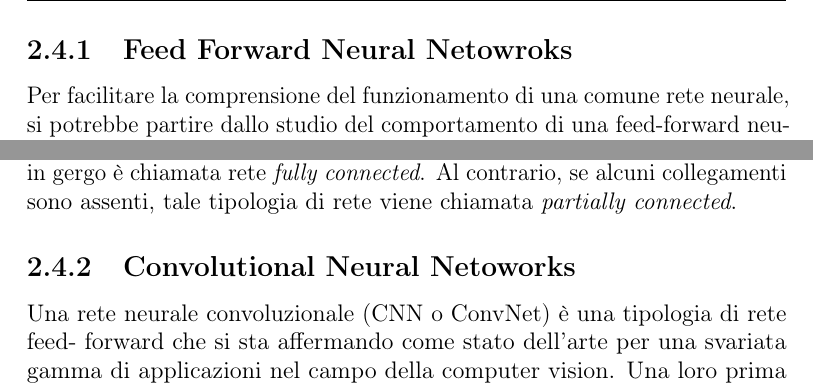
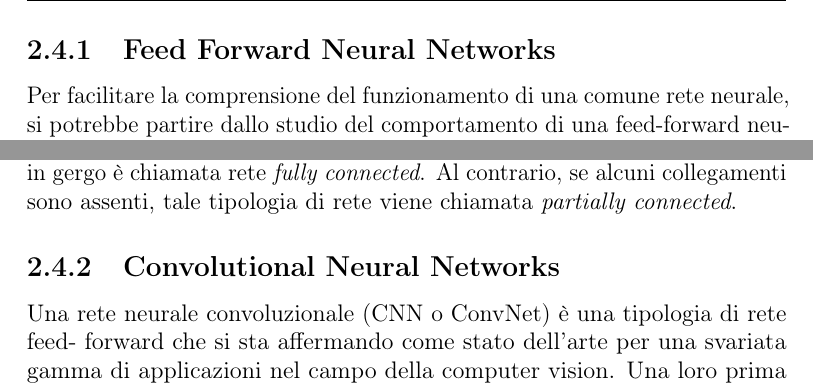
Before and after one commit to flavioforenza/thesis_latex, a LaTeX thesis (thesis.tex, which reads chapters/2 State-of-the-art.tex): two parts of page 17 of 63, joined at a grey line, cut so that both start at the same text. Compiled offline with pdfLaTeX.

Commit message:
delivery second chapter

```diff
--- a/chapters/2 State-of-the-art.tex
+++ b/chapters/2 State-of-the-art.tex
@@ -340,7 +340,7 @@ ma, prima di introdurle, al fine di capire il loro funzionamento, è necessario
 introdurre prima le reti neurali feed-forward, dette anche reti neurali a catena
 aperta.
 
-\subsection{Feed Forward Neural Netowroks}
+\subsection{Feed Forward Neural Networks}
 Per facilitare la comprensione del funzionamento di una comune rete neurale,
 si potrebbe partire dallo studio del comportamento di una feed-forward neural
 network. Questa tipologia di rete può essere vista come una funzione matematica
@@ -360,7 +360,7 @@ un layer nascosto, e quindi probabilmente con un alto numero di connessioni, in
 gergo è chiamata rete \emph{fully connected}. Al contrario, se alcuni collegamenti sono
 assenti, tale tipologia di rete viene chiamata \emph{partially connected}.
 
-\subsection{Convolutional Neural Netoworks}\label{RNC}
+\subsection{Convolutional Neural Networks}\label{RNC}
 Una rete neurale convoluzionale (CNN o ConvNet) è una tipologia di rete feed-
 forward che si sta affermando come stato dell'arte per una svariata gamma di
 applicazioni nel campo della computer vision. Una loro prima diffusione avvenne
```
Also changed, not shown: thesis.tex (+3 -0 lines), chapters/2 State-of-the-art.tex (2 more changed lines).
